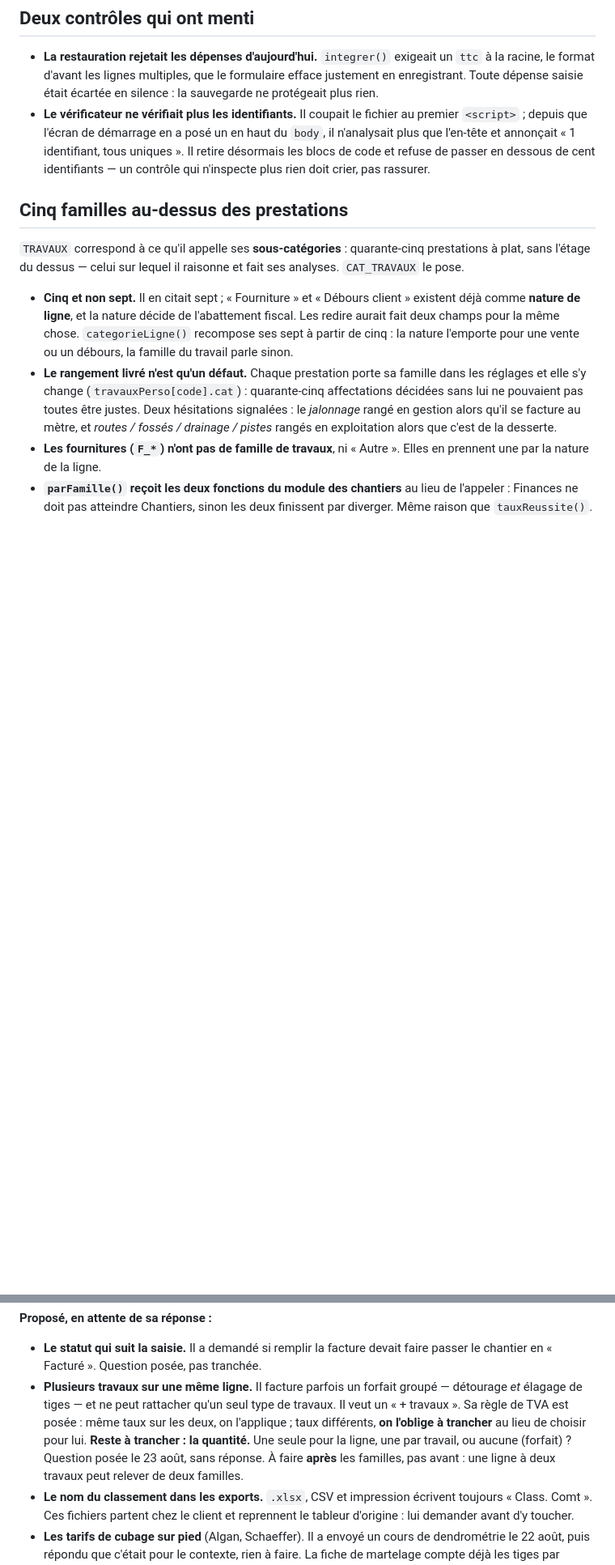
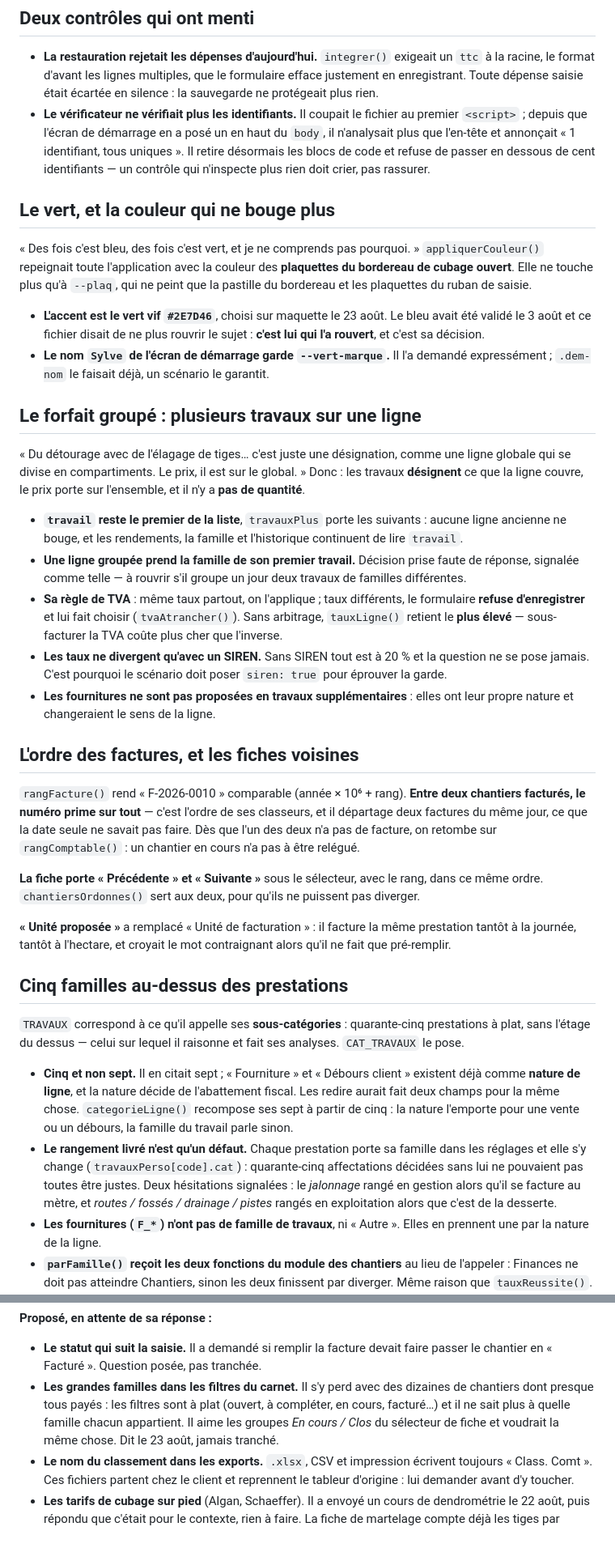
Before and after one commit to Quant1Forest/Sylve, a Markdown page: CLAUDE.md, 2 parts joined by grey strips. Shown at 81% size. Drawn GitHub-style; blank space fills up the shorter version.

Commit message:
Notes — le vert, le forfait groupé, l'ordre des factures
Co-Authored-By: Claude Opus 5 <noreply@anthropic.com>

```diff
--- a/CLAUDE.md
+++ b/CLAUDE.md
@@ -979,6 +979,59 @@ pas sa propre facture.
   de passer en dessous de cent identifiants — un contrôle qui n'inspecte plus
   rien doit crier, pas rassurer.
 
+## Le vert, et la couleur qui ne bouge plus
+
+« Des fois c'est bleu, des fois c'est vert, et je ne comprends pas pourquoi. »
+`appliquerCouleur()` repeignait toute l'application avec la couleur des
+**plaquettes du bordereau de cubage ouvert**. Elle ne touche plus qu'à
+`--plaq`, qui ne peint que la pastille du bordereau et les plaquettes du
+ruban de saisie.
+
+- **L'accent est le vert vif `#2E7D46`**, choisi sur maquette le 23 août.
+  Le bleu avait été validé le 3 août et ce fichier disait de ne plus rouvrir le
+  sujet : **c'est lui qui l'a rouvert**, et c'est sa décision.
+- **Le nom `Sylve` de l'écran de démarrage garde `--vert-marque`.** Il l'a
+  demandé expressément ; `.dem-nom` le faisait déjà, un scénario le garantit.
+
+## Le forfait groupé : plusieurs travaux sur une ligne
+
+« Du détourage avec de l'élagage de tiges… c'est juste une désignation, comme
+une ligne globale qui se divise en compartiments. Le prix, il est sur le
+global. » Donc : les travaux **désignent** ce que la ligne couvre, le prix
+porte sur l'ensemble, et il n'y a **pas de quantité**.
+
+- **`travail` reste le premier de la liste**, `travauxPlus` porte les
+  suivants : aucune ligne ancienne ne bouge, et les rendements, la famille et
+  l'historique continuent de lire `travail`.
+- **Une ligne groupée prend la famille de son premier travail.** Décision prise
+  faute de réponse, signalée comme telle — à rouvrir s'il groupe un jour deux
+  travaux de familles différentes.
+- **Sa règle de TVA** : même taux partout, on l'applique ; taux différents, le
+  formulaire **refuse d'enregistrer** et lui fait choisir (`tvaAtrancher()`).
+  Sans arbitrage, `tauxLigne()` retient le **plus élevé** — sous-facturer la
+  TVA coûte plus cher que l'inverse.
+- **Les taux ne divergent qu'avec un SIREN.** Sans SIREN tout est à 20 % et la
+  question ne se pose jamais. C'est pourquoi le scénario doit poser
+  `siren: true` pour éprouver la garde.
+- **Les fournitures ne sont pas proposées en travaux supplémentaires** : elles
+  ont leur propre nature et changeraient le sens de la ligne.
+
+## L'ordre des factures, et les fiches voisines
+
+`rangFacture()` rend « F-2026-0010 » comparable (année × 10⁶ + rang). **Entre
+deux chantiers facturés, le numéro prime sur tout** — c'est l'ordre de ses
+classeurs, et il départage deux factures du même jour, ce que la date seule ne
+savait pas faire. Dès que l'un des deux n'a pas de facture, on retombe sur
+`rangComptable()` : un chantier en cours n'a pas à être relégué.
+
+**La fiche porte « Précédente » et « Suivante »** sous le sélecteur, avec le
+rang, dans ce même ordre. `chantiersOrdonnes()` sert aux deux, pour qu'ils ne
+puissent pas diverger.
+
+**« Unité proposée »** a remplacé « Unité de facturation » : il facture la même
+prestation tantôt à la journée, tantôt à l'hectare, et croyait le mot
+contraignant alors qu'il ne fait que pré-remplir.
+
 ## Cinq familles au-dessus des prestations
 
 `TRAVAUX` correspond à ce qu'il appelle ses **sous-catégories** : quarante-cinq
@@ -1204,14 +1257,11 @@ phrases plus loin il demandait *plus* de détail sur cet impayé. Les deux
 
 - **Le statut qui suit la saisie.** Il a demandé si remplir la facture devait
   faire passer le chantier en « Facturé ». Question posée, pas tranchée.
-- **Plusieurs travaux sur une même ligne.** Il facture parfois un forfait
-  groupé — détourage *et* élagage de tiges — et ne peut rattacher qu'un seul
-  type de travaux. Il veut un « + travaux ». Sa règle de TVA est posée : même
-  taux sur les deux, on l'applique ; taux différents, **on l'oblige à
-  trancher** au lieu de choisir pour lui. **Reste à trancher : la quantité.**
-  Une seule pour la ligne, une par travail, ou aucune (forfait) ? Question
-  posée le 23 août, sans réponse. À faire **après** les familles, pas avant :
-  une ligne à deux travaux peut relever de deux familles.
+- **Les grandes familles dans les filtres du carnet.** Il s'y perd avec
+  des dizaines de chantiers dont presque tous payés : les filtres sont à plat
+  (ouvert, à compléter, en cours, facturé…) et il ne sait plus à quelle famille
+  chacun appartient. Il aime les groupes *En cours / Clos* du sélecteur de
+  fiche et voudrait la même chose. Dit le 23 août, jamais tranché.
 - **Le nom du classement dans les exports.** `.xlsx`, CSV et impression
   écrivent toujours « Class. Comt ». Ces fichiers partent chez le client et
   reprennent le tableur d'origine : lui demander avant d'y toucher.
```
Also changed, not shown: other parts of CLAUDE.md (+2 -2 lines).
